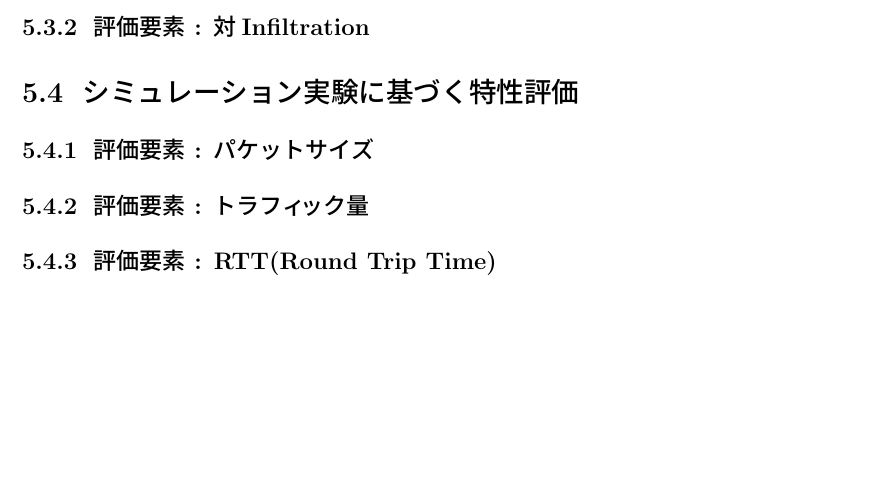
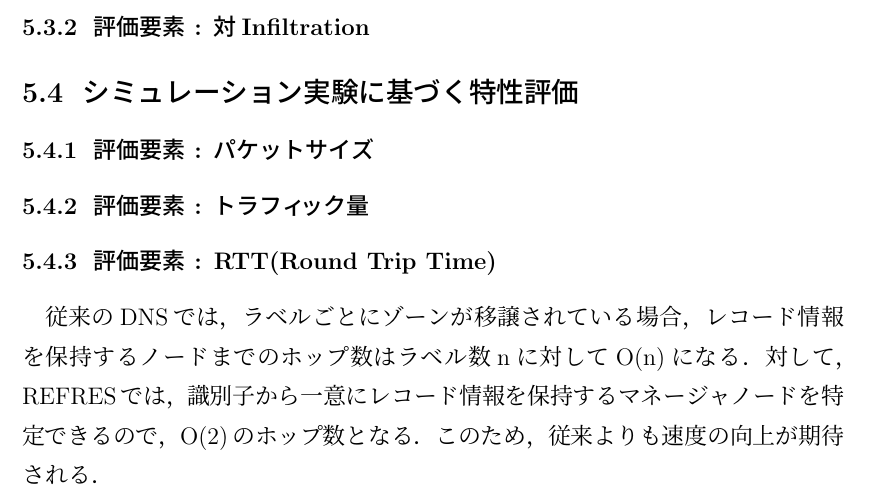
Before and after one commit to Rets66/mthesis, a LaTeX thesis (Docs/mthesis.tex, which reads Docs/section/evaluation.tex): part of page 25 of 31, cut so that both start at the same text, the shorter picture padded with empty space. Compiled offline with pLaTeX and dvipdfmx.

Commit message:
Add idea from home

```diff
--- a/Docs/section/evaluation.tex
+++ b/Docs/section/evaluation.tex
@@ -8,3 +8,6 @@
 \subsubsection{評価要素 : パケットサイズ}
 \subsubsection{評価要素 : トラフィック量}
 \subsubsection{評価要素 : RTT(Round Trip Time)}
+従来のDNSでは，ラベルごとにゾーンが移譲されている場合，レコード情報を保持するノードまでのホップ数はラベル数nに対してO(n)になる．
+対して，REFRESでは，識別子から一意にレコード情報を保持するマネージャノードを特定できるので，O(2)のホップ数となる．
+このため，従来よりも速度の向上が期待される．
```
Also changed, not shown: Docs/section/proposed_method.tex (+7 -1 lines).
